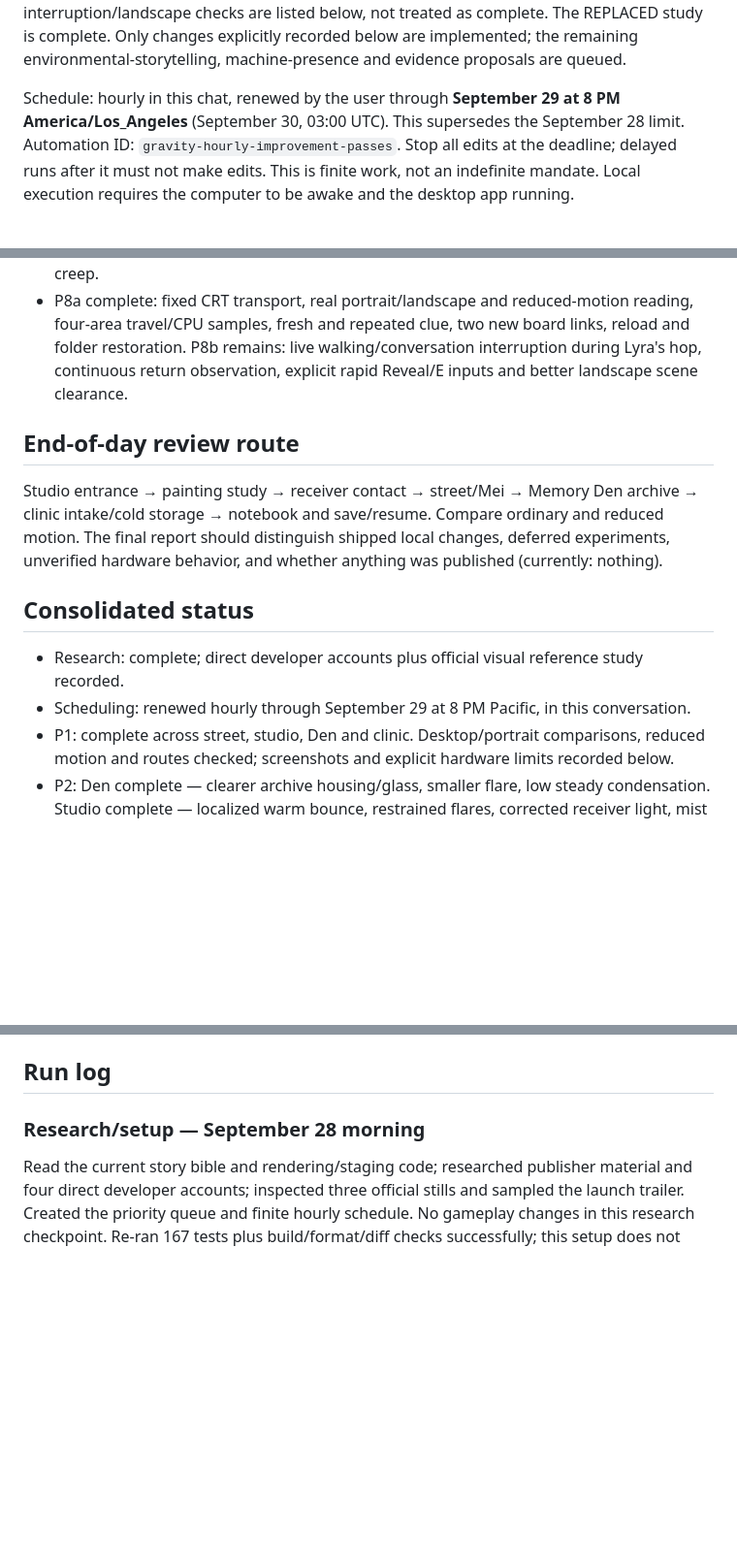
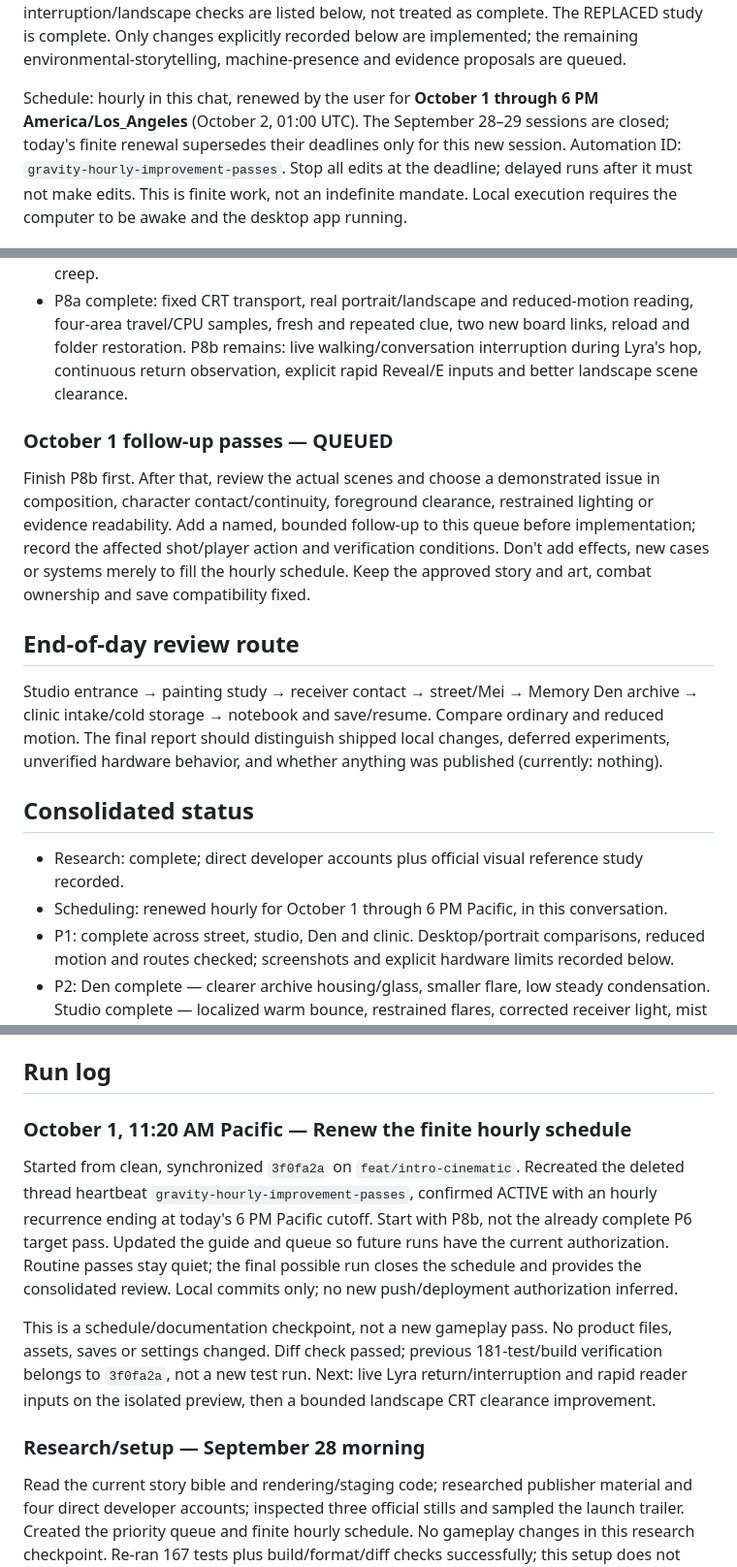
Before and after one commit to lrakoto/Pyxel2, a Markdown page: docs/HOURLY_PASSES.md, 3 parts joined by grey strips. Shown at 97% size. GitHub-like rendering; blank space fills up the shorter version.

```diff
--- a/docs/HOURLY_PASSES.md
+++ b/docs/HOURLY_PASSES.md
@@ -14,8 +14,9 @@ live interruption/landscape checks are listed below, not treated as complete.
 The REPLACED study is complete. Only changes explicitly recorded below are implemented;
 the remaining environmental-storytelling, machine-presence and evidence proposals are queued.
 
-Schedule: hourly in this chat, renewed by the user through **September 29 at 8 PM
-America/Los_Angeles** (September 30, 03:00 UTC). This supersedes the September 28 limit.
+Schedule: hourly in this chat, renewed by the user for **October 1 through 6 PM
+America/Los_Angeles** (October 2, 01:00 UTC). The September 28–29 sessions are closed;
+today's finite renewal supersedes their deadlines only for this new session.
 Automation ID: `gravity-hourly-improvement-passes`. Stop all edits at the deadline;
 delayed runs after it must not make edits. This is finite work, not an indefinite mandate.
 Local execution requires the computer to be awake and the desktop app running.
@@ -138,6 +139,15 @@ Sequence is a priority order, not a promise that each item fits exactly one hour
   restoration. P8b remains: live walking/conversation interruption during Lyra's hop, continuous
   return observation, explicit rapid Reveal/E inputs and better landscape scene clearance.
 
+### October 1 follow-up passes — QUEUED
+
+Finish P8b first. After that, review the actual scenes and choose a demonstrated issue in
+composition, character contact/continuity, foreground clearance, restrained lighting or
+evidence readability. Add a named, bounded follow-up to this queue before implementation;
+record the affected shot/player action and verification conditions. Don't add effects,
+new cases or systems merely to fill the hourly schedule. Keep the approved story and art,
+combat ownership and save compatibility fixed.
+
 ## End-of-day review route
 
 Studio entrance → painting study → receiver contact → street/Mei → Memory Den archive →
@@ -148,7 +158,7 @@ hardware behavior, and whether anything was published (currently: nothing).
 ## Consolidated status
 
 - Research: complete; direct developer accounts plus official visual reference study recorded.
-- Scheduling: renewed hourly through September 29 at 8 PM Pacific, in this conversation.
+- Scheduling: renewed hourly for October 1 through 6 PM Pacific, in this conversation.
 - P1: complete across street, studio, Den and clinic. Desktop/portrait comparisons, reduced
   motion and routes checked; screenshots and explicit hardware limits recorded below.
 - P2: Den complete — clearer archive housing/glass, smaller flare, low steady condensation.
@@ -190,6 +202,20 @@ Public saves/settings are untouched. The remaining P8b checks are useful next wo
 user renews authorization; no work is assumed after tonight's 8 PM cutoff.
 
 ## Run log
+
+### October 1, 11:20 AM Pacific — Renew the finite hourly schedule
+
+Started from clean, synchronized `3f0fa2a` on `feat/intro-cinematic`. Recreated the deleted
+thread heartbeat `gravity-hourly-improvement-passes`, confirmed ACTIVE with an hourly
+recurrence ending at today's 6 PM Pacific cutoff. Start with P8b, not the already complete
+P6 target pass. Updated the guide and queue so future runs have the current authorization.
+Routine passes stay quiet; the final possible run closes the schedule and provides the
+consolidated review. Local commits only; no new push/deployment authorization inferred.
+
+This is a schedule/documentation checkpoint, not a new gameplay pass. No product files,
+assets, saves or settings changed. Diff check passed; previous 181-test/build verification
+belongs to `3f0fa2a`, not a new test run. Next: live Lyra return/interruption and rapid reader
+inputs on the isolated preview, then a bounded landscape CRT clearance improvement.
 
 ### Research/setup — September 28 morning
 
```
Also changed, not shown: other parts of docs/HOURLY_PASSES.md (+3 -1 lines), AGENTS.md (+7 -2 lines), docs/QA.md (+14 -0 lines).
